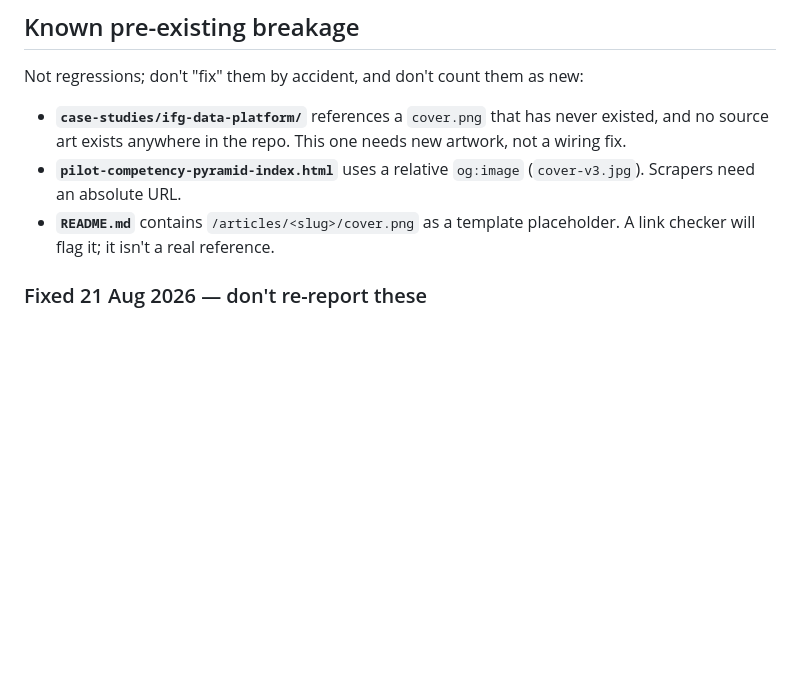
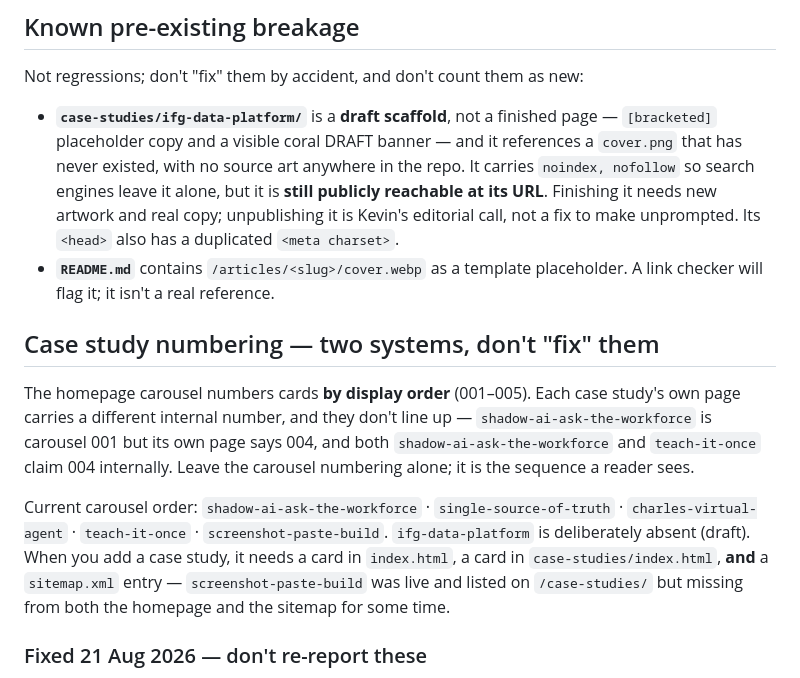
Before and after one commit to kevinclubb-cyber/ai-sustained, a Markdown page: CLAUDE.md, the part around the change. GitHub-like rendering; blank space fills up the shorter version.

Commit message:
docs: record the case-study numbering trap and draft status
- Documents that the homepage carousel numbers by display order while each
  case study page carries a different internal number, and that two of them
  both claim 004. Someone will otherwise try to reconcile them.
- Notes that adding a case study needs three edits (homepage card,
  case-studies index card, sitemap entry); screenshot-paste-build was live
  and indexed on /case-studies/ but missing from two of the three.
- Updates ifg-data-platform: now noindex'd but still publicly reachable,
  and it is a draft scaffold rather than a page with a missing image.
- Drops the relative og:image item, fixed in aaf99ca.

Co-Authored-By: Claude Opus 5 <noreply@anthropic.com>

```diff
--- a/CLAUDE.md
+++ b/CLAUDE.md
@@ -77,9 +77,14 @@ Adding an article: create `articles/<slug>/`, add `index.html` + optimised cover
 
 Not regressions; don't "fix" them by accident, and don't count them as new:
 
-- **`case-studies/ifg-data-platform/`** references a `cover.png` that has never existed, and no source art exists anywhere in the repo. This one needs new artwork, not a wiring fix.
-- **`pilot-competency-pyramid-index.html`** uses a relative `og:image` (`cover-v3.jpg`). Scrapers need an absolute URL.
-- **`README.md`** contains `/articles/<slug>/cover.png` as a template placeholder. A link checker will flag it; it isn't a real reference.
+- **`case-studies/ifg-data-platform/`** is a **draft scaffold**, not a finished page — `[bracketed]` placeholder copy and a visible coral DRAFT banner — and it references a `cover.png` that has never existed, with no source art anywhere in the repo. It carries `noindex, nofollow` so search engines leave it alone, but it is **still publicly reachable at its URL**. Finishing it needs new artwork and real copy; unpublishing it is Kevin's editorial call, not a fix to make unprompted. Its `<head>` also has a duplicated `<meta charset>`.
+- **`README.md`** contains `/articles/<slug>/cover.webp` as a template placeholder. A link checker will flag it; it isn't a real reference.
+
+## Case study numbering — two systems, don't "fix" them
+
+The homepage carousel numbers cards **by display order** (001–005). Each case study's own page carries a different internal number, and they don't line up — `shadow-ai-ask-the-workforce` is carousel 001 but its own page says 004, and both `shadow-ai-ask-the-workforce` and `teach-it-once` claim 004 internally. Leave the carousel numbering alone; it is the sequence a reader sees.
+
+Current carousel order: `shadow-ai-ask-the-workforce` · `single-source-of-truth` · `charles-virtual-agent` · `teach-it-once` · `screenshot-paste-build`. `ifg-data-platform` is deliberately absent (draft). When you add a case study, it needs a card in `index.html`, a card in `case-studies/index.html`, **and** a `sitemap.xml` entry — `screenshot-paste-build` was live and listed on `/case-studies/` but missing from both the homepage and the sitemap for some time.
 
 ### Fixed 21 Aug 2026 — don't re-report these
 
```
